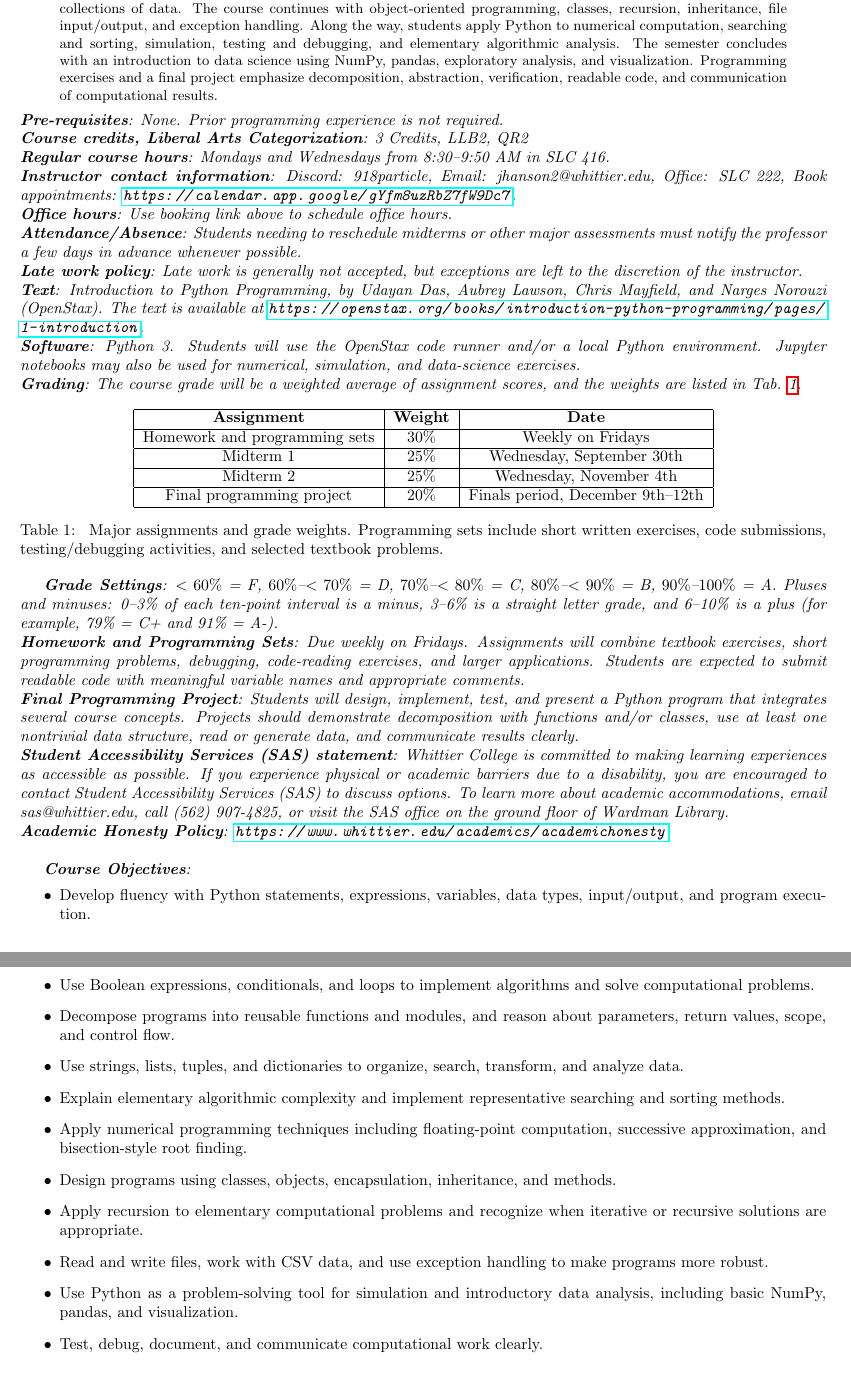
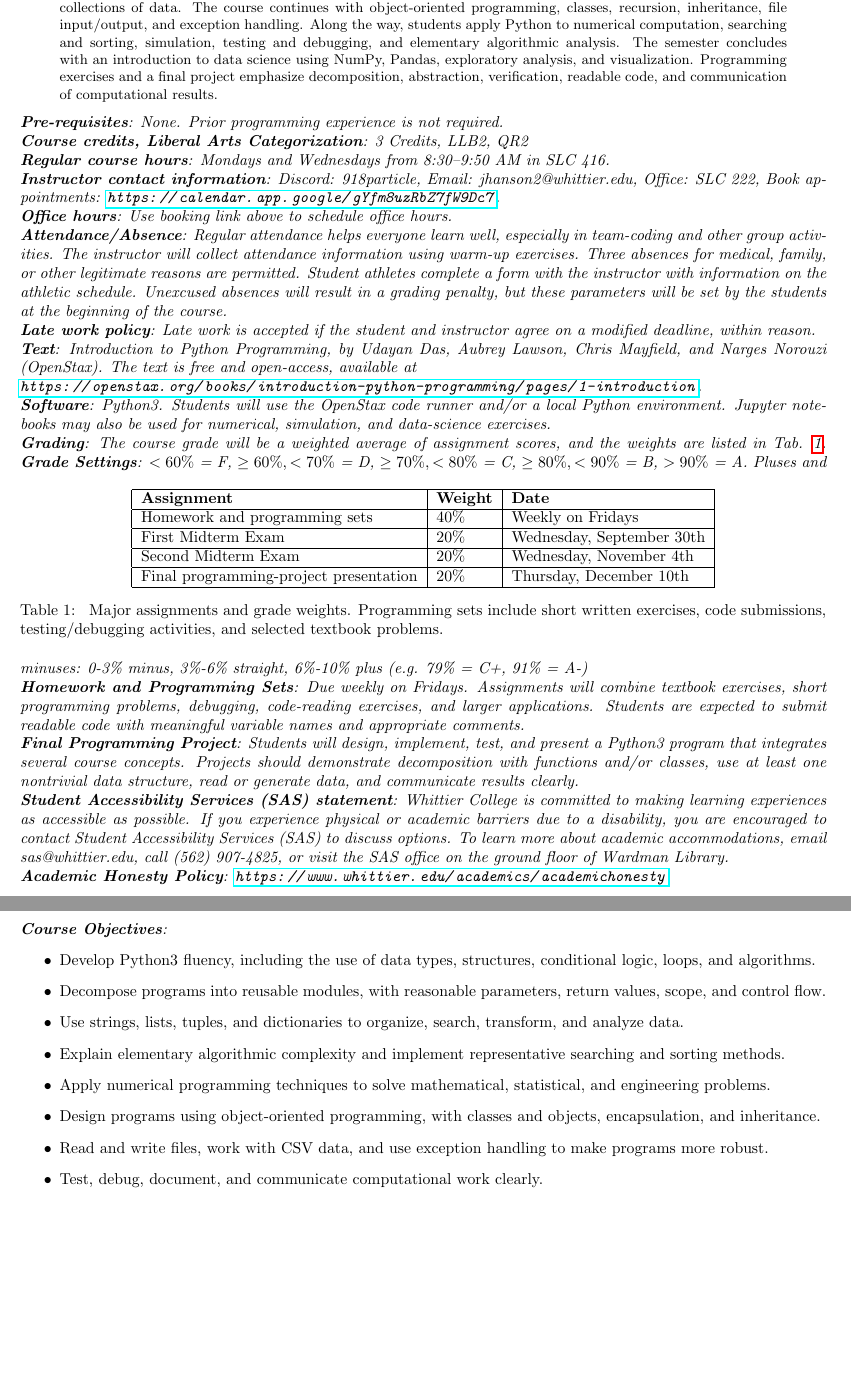
Before and after one commit to 918particle/ComputerScience1, a LaTeX paper (syllabus/syllabus.tex): two parts of pages 1 and 2 of 7 before the commit and two parts of pages 1 and 2 of 6 after it, joined at a grey line, cut so that both start at the same text, the shorter picture padded with empty space. Compiled offline with pdfLaTeX.

Commit message:
updated syllabus

```diff
--- a/syllabus/syllabus.tex
+++ b/syllabus/syllabus.tex
@@ -19,42 +19,39 @@ Computer Science I introduces computational problem solving and computer program
 \textit{\textbf{Instructor contact information}: Discord: 918particle, Email: jhanson2@whittier.edu, Office: SLC 222, Book appointments: \url{https://calendar.app.google/gYfm8uzRbZ7fW9Dc7}.} \\
 \noindent
 \textit{\textbf{Office hours}: Use booking link above to schedule office hours.} \\
-\textit{\textbf{Attendance/Absence}: Students needing to reschedule midterms or other major assessments must notify the professor a few days in advance whenever possible.} \\
-\textit{\textbf{Late work policy}: Late work is generally not accepted, but exceptions are left to the discretion of the instructor.} \\
-\textit{\textbf{Text}: \textit{Introduction to Python Programming}, by Udayan Das, Aubrey Lawson, Chris Mayfield, and Narges Norouzi (OpenStax). The text is available at \url{https://openstax.org/books/introduction-python-programming/pages/1-introduction}.} \\
-\textit{\textbf{Software}: Python 3. Students will use the OpenStax code runner and/or a local Python environment. Jupyter notebooks may also be used for numerical, simulation, and data-science exercises.} \\
+\textit{\textbf{Attendance/Absence}: Regular attendance helps everyone learn well, especially in team-coding and other group activities.  The instructor will collect attendance information using warm-up exercises.  Three absences for medical, family, or other legitimate reasons are permitted.  Student athletes complete a form with the instructor with information on the athletic schedule.  Unexcused absences will result in a grading penalty, but these parameters will be set by the students at the beginning of the course.} \\
+\textit{\textbf{Late work policy}: Late work is accepted if the student and instructor agree on a modified deadline, within reason.} \\
+\textit{\textbf{Text}: \textit{Introduction to Python Programming}, by Udayan Das, Aubrey Lawson, Chris Mayfield, and Narges Norouzi (OpenStax). The text is free and open-access, available at \\ \url{https://openstax.org/books/introduction-python-programming/pages/1-introduction}.} \\
+\textit{\textbf{Software}: Python3. Students will use the OpenStax code runner and/or a local Python environment. Jupyter notebooks may also be used for numerical, simulation, and data-science exercises.} \\
 \textit{\textbf{Grading}: The course grade will be a weighted average of assignment scores, and the weights are listed in Tab. \ref{tab:grading}.}
-
 \begin{table}[hb]
 \centering
-\begin{tabular}{| c | c | c |}
+\begin{tabular}{| l | l | l |}
 \hline
 \textbf{Assignment} & \textbf{Weight} & \textbf{Date} \\ \hline
-Homework and programming sets & 30\% & Weekly on Fridays \\ \hline
-Midterm 1 & 25\% & Wednesday, September 30th \\ \hline
-Midterm 2 & 25\% & Wednesday, November 4th \\ \hline
-Final programming project & 20\% & Finals period, December 9th--12th \\ \hline
+Homework and programming sets & 40\% & Weekly on Fridays \\ \hline
+First Midterm Exam & 20\% & Wednesday, September 30th \\ \hline
+Second Midterm Exam & 20\% & Wednesday, November 4th \\ \hline
+Final programming-project presentation & 20\% & Thursday, December 10th \\ \hline
 \end{tabular}
 \caption{\label{tab:grading} Major assignments and grade weights. Programming sets include short written exercises, code submissions, testing/debugging activities, and selected textbook problems.}
 \end{table}
-
-\textit{\textbf{Grade Settings}: $<60\%$ = F, $60\%$--$<70\%$ = D, $70\%$--$<80\%$ = C, $80\%$--$<90\%$ = B, $90\%$--$100\%$ = A. Pluses and minuses: 0--3\% of each ten-point interval is a minus, 3--6\% is a straight letter grade, and 6--10\% is a plus (for example, 79\% = C+ and 91\% = A-).} \\
+\noindent
+\textit{\textbf{Grade Settings}: $<60\%$ = F, $\geq 60\%,< 70\%$ = D, $\geq 70\%,<80\%$ = C, $\geq 80\%,<90\%$ = B, $>90\%$ = A.  Pluses and minuses: 0-3\% minus, 3\%-6\% straight, 6\%-10\% plus (e.g. 79\% = C+, 91\% = A-)} \\
 \textit{\textbf{Homework and Programming Sets}: Due weekly on Fridays. Assignments will combine textbook exercises, short programming problems, debugging, code-reading exercises, and larger applications. Students are expected to submit readable code with meaningful variable names and appropriate comments.} \\
-\textit{\textbf{Final Programming Project}: Students will design, implement, test, and present a Python program that integrates several course concepts. Projects should demonstrate decomposition with functions and/or classes, use at least one nontrivial data structure, read or generate data, and communicate results clearly.} \\
+\textit{\textbf{Final Programming Project}: Students will design, implement, test, and present a Python3 program that integrates several course concepts. Projects should demonstrate decomposition with functions and/or classes, use at least one nontrivial data structure, read or generate data, and communicate results clearly.} \\
 \textit{\textbf{Student Accessibility Services (SAS) statement}: Whittier College is committed to making learning experiences as accessible as possible. If you experience physical or academic barriers due to a disability, you are encouraged to contact Student Accessibility Services (SAS) to discuss options. To learn more about academic accommodations, email sas@whittier.edu, call (562) 907-4825, or visit the SAS office on the ground floor of Wardman Library.} \\
 \textit{\textbf{Academic Honesty Policy}: \url{https://www.whittier.edu/academics/academichonesty}} \\
-
+\clearpage
+\noindent
 \textit{\textbf{Course Objectives}:}
 \begin{itemize}
-\item Develop fluency with Python statements, expressions, variables, data types, input/output, and program execution.
-\item Use Boolean expressions, conditionals, and loops to implement algorithms and solve computational problems.
-\item Decompose programs into reusable functions and modules, and reason about parameters, return values, scope, and control flow.
+\item Develop Python3 fluency, including the use of data types, structures, conditional logic, loops, and algorithms.
+\item Decompose programs into reusable modules, with reasonable parameters, return values, scope, and control flow.
 \item Use strings, lists, tuples, and dictionaries to organize, search, transform, and analyze data.
 \item Explain elementary algorithmic complexity and implement representative searching and sorting methods.
-\item Apply numerical programming techniques including floating-point computation, successive approximation, and bisection-style root finding.
-\item Design programs using classes, objects, encapsulation, inheritance, and methods.
-\item Apply recursion to elementary computational problems and recognize when iterative or recursive solutions are appropriate.
+\item Apply numerical programming techniques to solve mathematical, statistical, and engineering problems.
+\item Design programs using object-oriented programming, with classes and objects, encapsulation, and inheritance.
 \item Read and write files, work with CSV data, and use exception handling to make programs more robust.
-\item Use Python as a problem-solving tool for simulation and introductory data analysis, including basic NumPy, pandas, and visualization.
 \item Test, debug, document, and communicate computational work clearly.
 \end{itemize}
```
Also changed, not shown: syllabus/syllabus.pdf, syllabus/syllabus.tex (58 more changed lines).
